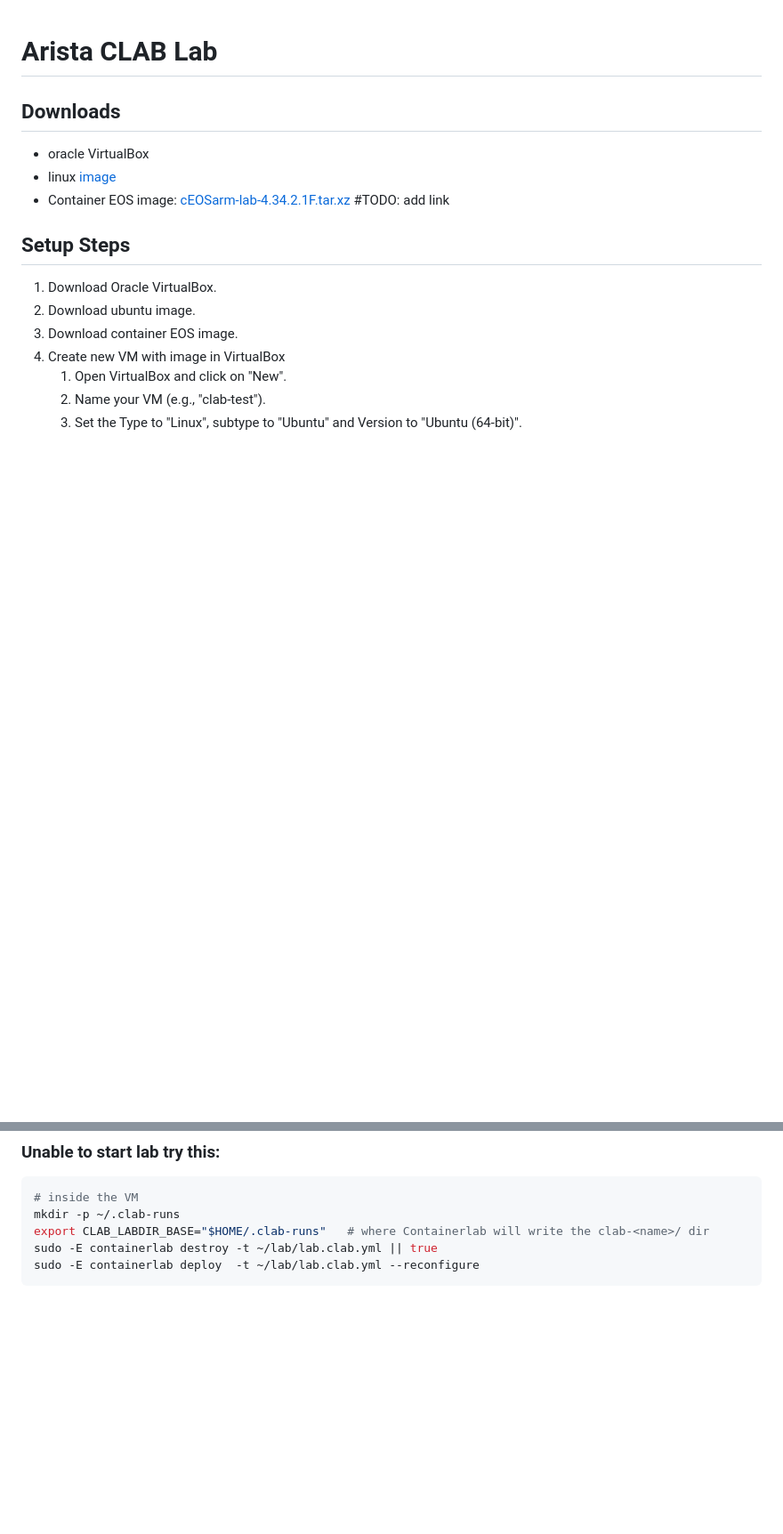
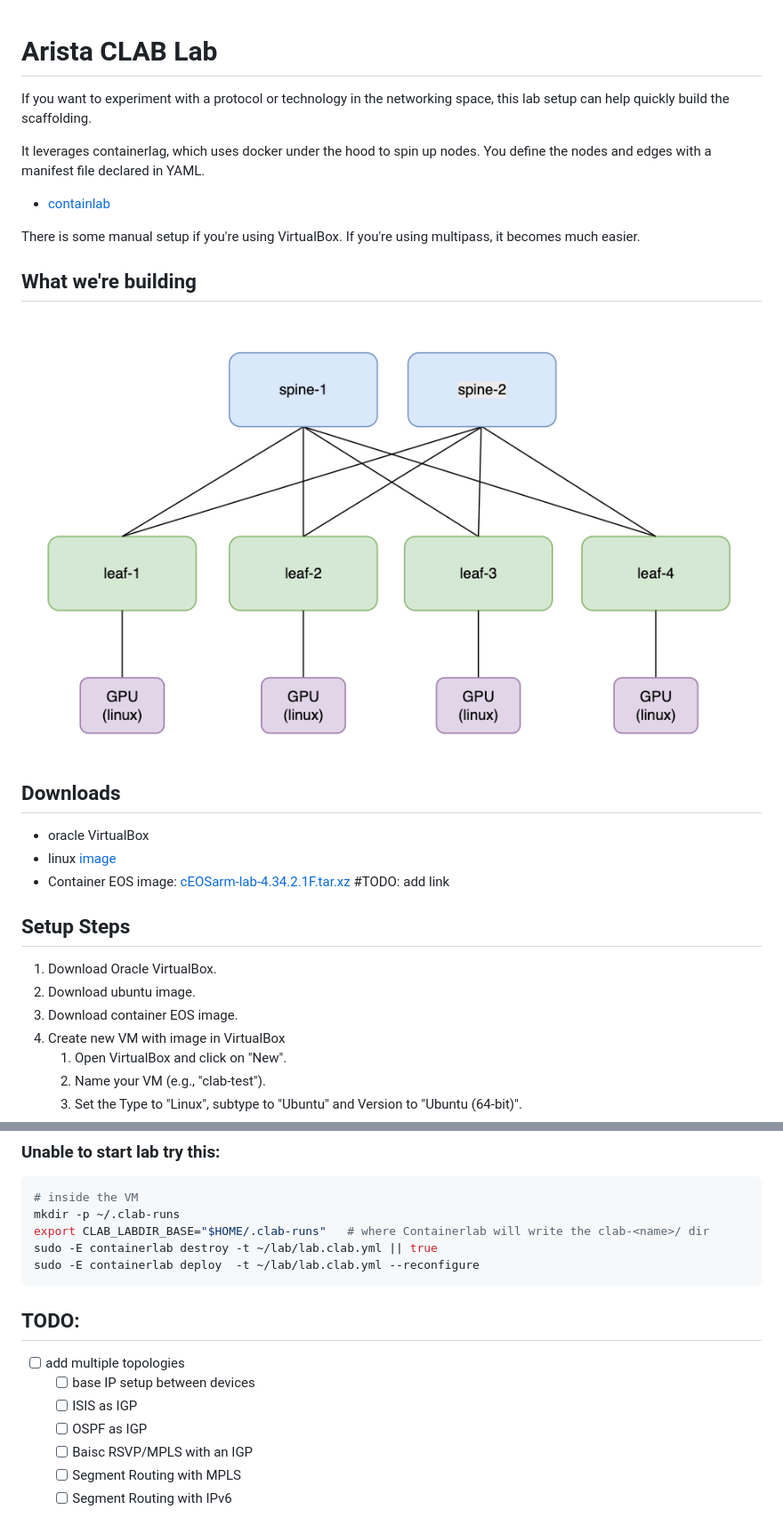
Before and after one commit to montybeatnik/arista-lab, a Markdown page: README.md, 2 parts joined by grey strips. Shown: that part at 89% size. Drawn GitHub-style; pictures changed too: docs/images/topo.png (added); blank space fills up the shorter version.

Commit message:
docs: added TODO list

````diff
--- a/README.md
+++ b/README.md
@@ -1,4 +1,14 @@
 # Arista CLAB Lab
+If you want to experiment with a protocol or technology in the networking space, this lab setup can help quickly build the scaffolding.
+
+It leverages containerlag, which uses docker under the hood to spin up nodes. You define the nodes and edges with a manifest file declared in YAML.
+
+- [containlab](https://containerlab.dev)
+
+There is some manual setup if you're using VirtualBox. If you're using multipass, it becomes much easier.
+
+## What we're building
+![topo](docs/images/topo.png)
 
 ## Downloads
 - oracle VirtualBox
@@ -174,3 +184,12 @@ export CLAB_LABDIR_BASE="$HOME/.clab-runs"   # where Containerlab will write the
 sudo -E containerlab destroy -t ~/lab/lab.clab.yml || true
 sudo -E containerlab deploy  -t ~/lab/lab.clab.yml --reconfigure
 ```
+
+## TODO:
+- [ ] add multiple topologies
+  - [ ] base IP setup between devices
+  - [ ] ISIS as IGP
+  - [ ] OSPF as IGP
+  - [ ] Baisc RSVP/MPLS with an IGP
+  - [ ] Segment Routing with MPLS
+  - [ ] Segment Routing with IPv6
````
